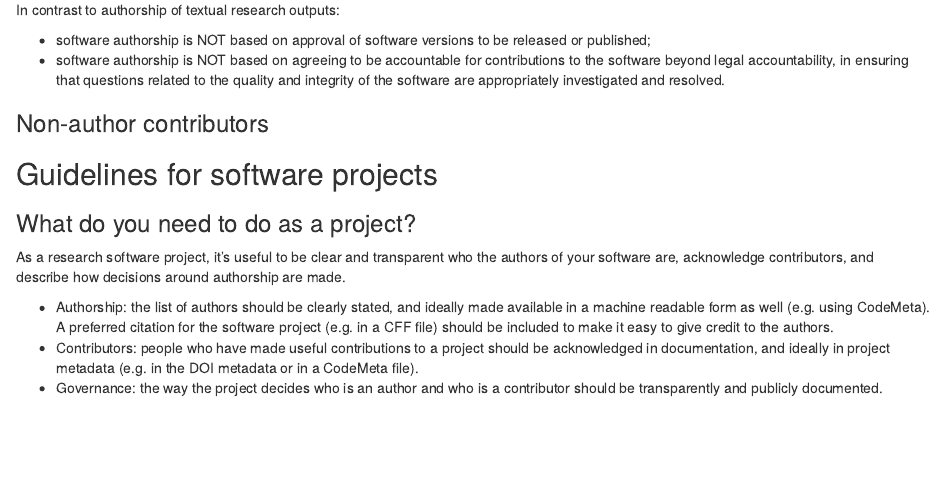
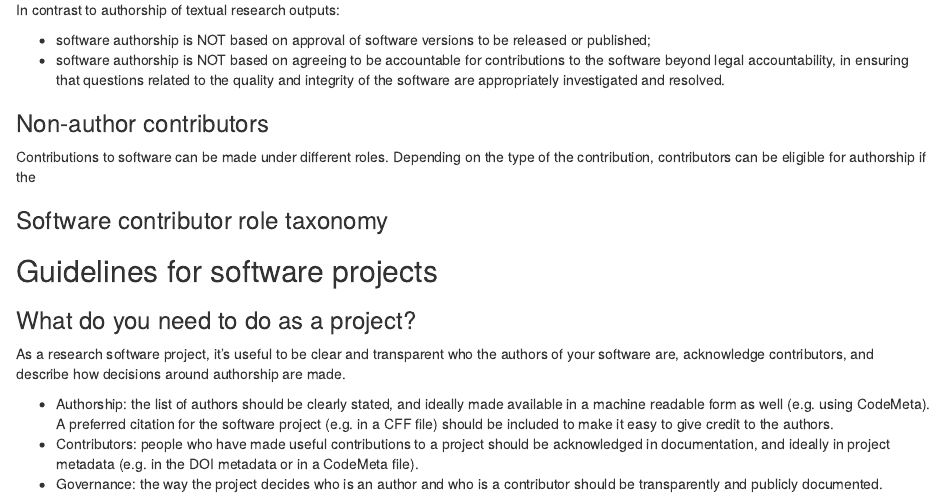
Before and after one commit to researchsoft/software-authorship-contribution, an R Markdown document (index.Rmd): the page in a window 1100 px wide, from 470 px down. Rendered offline with R 4.5, knitr and Pandoc, with nearby package versions; drawn as R Markdown's standard HTML page in place of the format the file asks for.

Commit message:
Add subsection for taxonomy

```diff
--- a/index.Rmd
+++ b/index.Rmd
@@ -55,6 +55,11 @@ In contrast to authorship of textual research outputs:
 
 ### Non-author contributors
 
+Contributions to software can be made under different roles.
+Depending on the type of the contribution, contributors can be eligible for authorship if the
+
+### Software contributor role taxonomy
+
 ## Guidelines for software projects {#guidelines}
 <!--
 This section provides guidance for software projects looking to understand how to acknowledge authorship and contributors to their project
```
